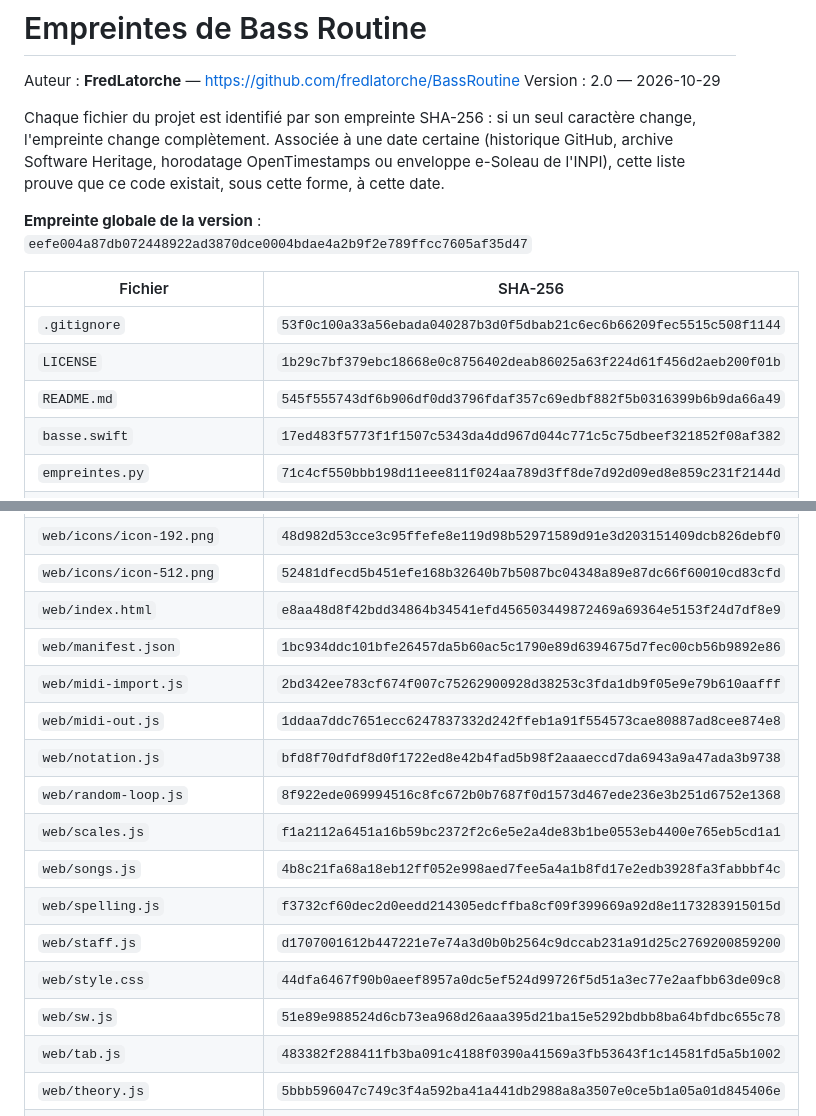
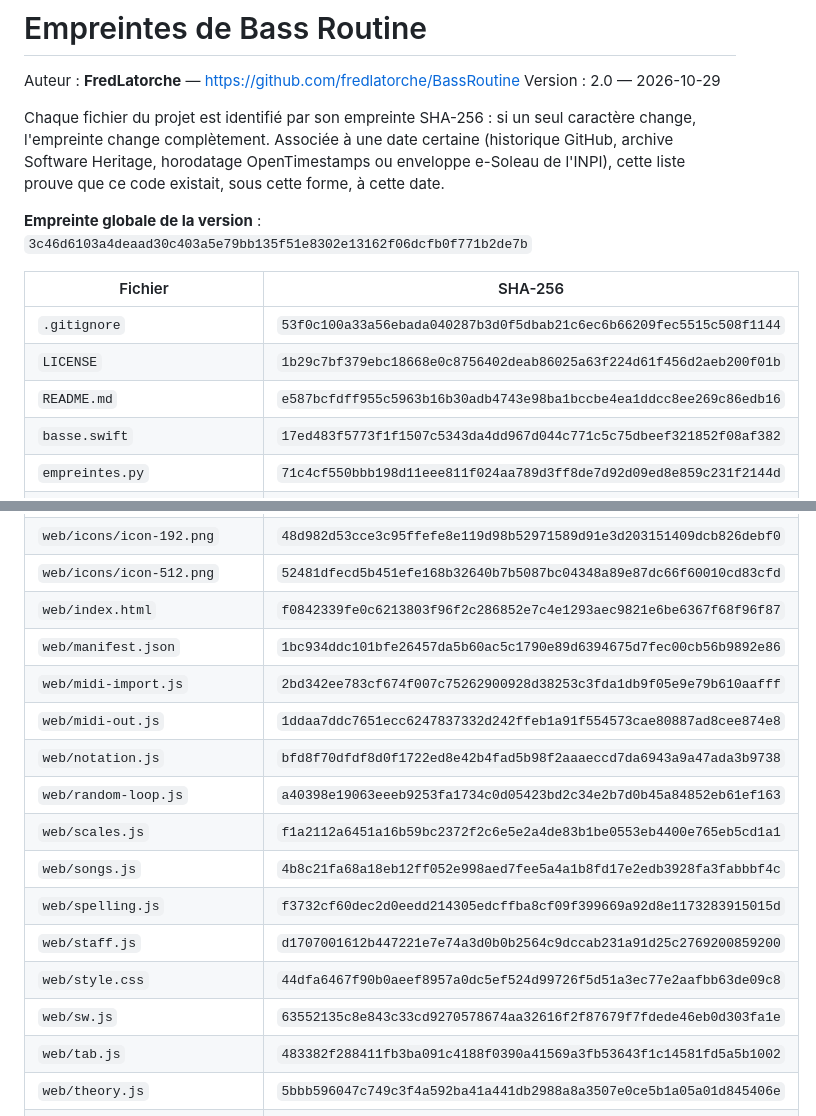
Before and after one commit to fredlatorche/BassRoutine, a Markdown page: EMPREINTES.md, 2 parts joined by grey strips. Rendered like a GitHub page.

Commit message:
Empreintes : registre « Tout le manche »
Co-Authored-By: Claude Opus 5.5 <noreply@anthropic.com>

```diff
--- a/EMPREINTES.md
+++ b/EMPREINTES.md
@@ -8,13 +8,13 @@ change, l'empreinte change complètement. Associée à une date certaine (histor
 archive Software Heritage, horodatage OpenTimestamps ou enveloppe e-Soleau de l'INPI),
 cette liste prouve que ce code existait, sous cette forme, à cette date.
 
-**Empreinte globale de la version** : `eefe004a87db072448922ad3870dce0004bdae4a2b9f2e789ffcc7605af35d47`
+**Empreinte globale de la version** : `3c46d6103a4deaad30c403a5e79bb135f51e8302e13162f06dcfb0f771b2de7b`
 
 | Fichier | SHA-256 |
 |---|---|
 | `.gitignore` | `53f0c100a33a56ebada040287b3d0f5dbab21c6ec6b66209fec5515c508f1144` |
 | `LICENSE` | `1b29c7bf379ebc18668e0c8756402deab86025a63f224d61f456d2aeb200f01b` |
-| `README.md` | `545f555743df6b906df0dd3796fdaf357c69edbf882f5b0316399b6b9da66a49` |
+| `README.md` | `e587bcfdff955c5963b16b30adb4743e98ba1bccbe4ea1ddcc8ee269c86edb16` |
 | `basse.swift` | `17ed483f5773f1f1507c5343da4dd967d044c771c5c75dbeef321852f08af382` |
 | `empreintes.py` | `71c4cf550bbb198d11eee811f024aa789d3ff8de7d92d09ed8e859c231f2144d` |
 | `exemples/test-basse.mid` | `6d8d8bf96c9feef098a1506d0101205c9af11ad231ac5ab573d436024def12fd` |
@@ -27,18 +27,18 @@ cette liste prouve que ce code existait, sous cette forme, à cette date.
 | `web/icons/icon-180.png` | `78591f142a8c3f50510bc57570bb8c6f7a2fef33738618d62de6c0a2e48a8503` |
 | `web/icons/icon-192.png` | `48d982d53cce3c95ffefe8e119d98b52971589d91e3d203151409dcb826debf0` |
 | `web/icons/icon-512.png` | `52481dfecd5b451efe168b32640b7b5087bc04348a89e87dc66f60010cd83cfd` |
-| `web/index.html` | `e8aa48d8f42bdd34864b34541efd456503449872469a69364e5153f24d7df8e9` |
+| `web/index.html` | `f0842339fe0c6213803f96f2c286852e7c4e1293aec9821e6be6367f68f96f87` |
 | `web/manifest.json` | `1bc934ddc101bfe26457da5b60ac5c1790e89d6394675d7fec00cb56b9892e86` |
 | `web/midi-import.js` | `2bd342ee783cf674f007c75262900928d38253c3fda1db9f05e9e79b610aafff` |
 | `web/midi-out.js` | `1ddaa7ddc7651ecc6247837332d242ffeb1a91f554573cae80887ad8cee874e8` |
 | `web/notation.js` | `bfd8f70dfdf8d0f1722ed8e42b4fad5b98f2aaaeccd7da6943a9a47ada3b9738` |
-| `web/random-loop.js` | `8f922ede069994516c8fc672b0b7687f0d1573d467ede236e3b251d6752e1368` |
+| `web/random-loop.js` | `a40398e19063eeeb9253fa1734c0d05423bd2c34e2b7d0b45a84852eb61ef163` |
 | `web/scales.js` | `f1a2112a6451a16b59bc2372f2c6e5e2a4de83b1be0553eb4400e765eb5cd1a1` |
 | `web/songs.js` | `4b8c21fa68a18eb12ff052e998aed7fee5a4a1b8fd17e2edb3928fa3fabbbf4c` |
 | `web/spelling.js` | `f3732cf60dec2d0eedd214305edcffba8cf09f399669a92d8e1173283915015d` |
 | `web/staff.js` | `d1707001612b447221e7e74a3d0b0b2564c9dccab231a91d25c2769200859200` |
 | `web/style.css` | `44dfa6467f90b0aeef8957a0dc5ef524d99726f5d51a3ec77e2aafbb63de09c8` |
-| `web/sw.js` | `51e89e988524d6cb73ea968d26aaa395d21ba15e5292bdbb8ba64bfdbc655c78` |
+| `web/sw.js` | `63552135c8e843c33cd9270578674aa32616f2f87679f7fdede46eb0d303fa1e` |
 | `web/tab.js` | `483382f288411fb3ba091c4188f0390a41569a3fb53643f1c14581fd5a5b1002` |
 | `web/theory.js` | `5bbb596047c749c3f4a592ba41a441db2988a8a3507e0ce5b1a05a01d845406e` |
 | `web/vendor/Midi.LICENSE.md` | `6debbf1ddd278dcf5d8e7b6c42c7a827cb944943401fc37ee017e172bbccbaea` |
```
